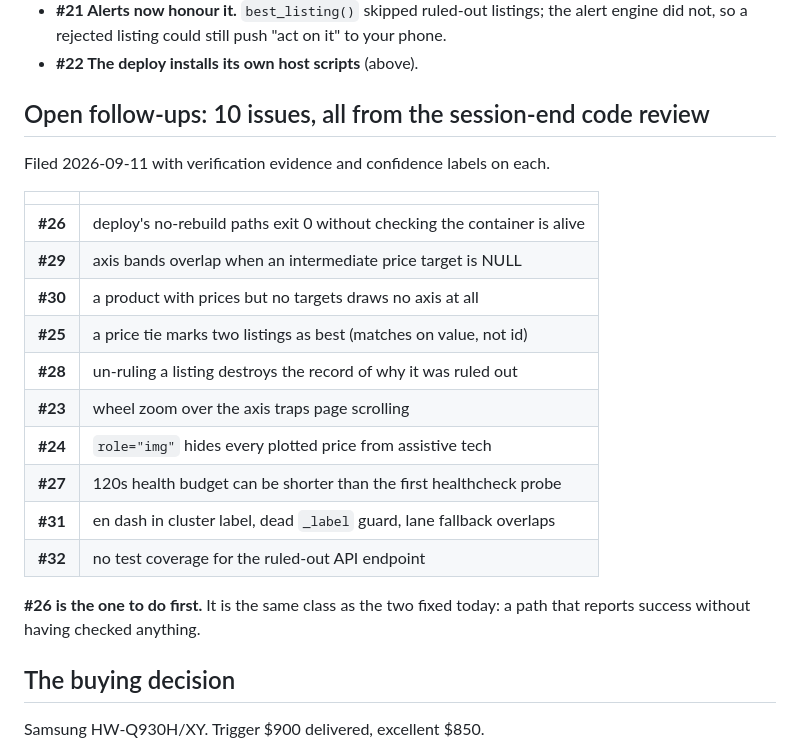
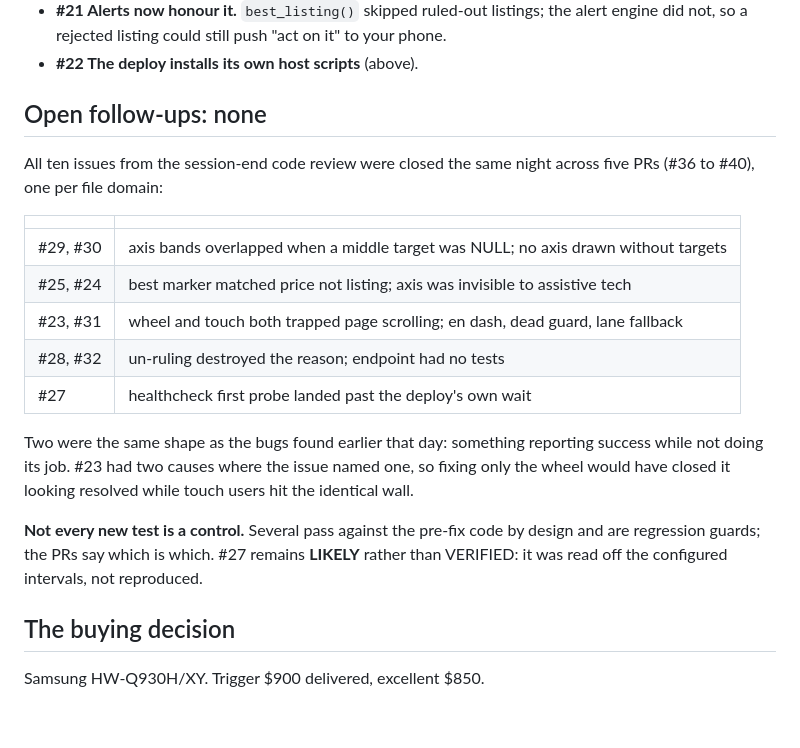
Before and after one commit to rodlunt/shopwatch, a Markdown page: nextsession.md, the part around the change. Drawn GitHub-style; blank space fills up the shorter version.

Commit message:
chore(baton): the follow-up list was cleared the same night
The brief listed ten open issues as the remaining work. All ten were closed a
couple of hours later, so the handoff would have sent the next session hunting
for work that does not exist. Same staleness this file has already been
rewritten for three times today.

Records what was fixed and, more usefully, which of the new tests are controls
and which are only regression guards.

Claude-Session: https://claude.ai/code/session_012ikcA55Ect3q8ysiSxxibu

```diff
--- a/nextsession.md
+++ b/nextsession.md
@@ -51,25 +51,26 @@ Shipped 10 PRs (#11 to #22). The substantial ones:
   engine did not, so a rejected listing could still push "act on it" to your phone.
 - **#22 The deploy installs its own host scripts** (above).
 
-## Open follow-ups: 10 issues, all from the session-end code review
+## Open follow-ups: none
 
-Filed 2026-09-11 with verification evidence and confidence labels on each.
+All ten issues from the session-end code review were closed the same night across
+five PRs (#36 to #40), one per file domain:
 
 | | |
 |---|---|
-| **#26** | deploy's no-rebuild paths exit 0 without checking the container is alive |
-| **#29** | axis bands overlap when an intermediate price target is NULL |
-| **#30** | a product with prices but no targets draws no axis at all |
-| **#25** | a price tie marks two listings as best (matches on value, not id) |
-| **#28** | un-ruling a listing destroys the record of why it was ruled out |
-| **#23** | wheel zoom over the axis traps page scrolling |
-| **#24** | `role="img"` hides every plotted price from assistive tech |
-| **#27** | 120s health budget can be shorter than the first healthcheck probe |
-| **#31** | en dash in cluster label, dead `_label` guard, lane fallback overlaps |
-| **#32** | no test coverage for the ruled-out API endpoint |
+| #29, #30 | axis bands overlapped when a middle target was NULL; no axis drawn without targets |
+| #25, #24 | best marker matched price not listing; axis was invisible to assistive tech |
+| #23, #31 | wheel and touch both trapped page scrolling; en dash, dead guard, lane fallback |
+| #28, #32 | un-ruling destroyed the reason; endpoint had no tests |
+| #27 | healthcheck first probe landed past the deploy's own wait |
 
-**#26 is the one to do first.** It is the same class as the two fixed today: a path that
-reports success without having checked anything.
+Two were the same shape as the bugs found earlier that day: something reporting success
+while not doing its job. #23 had two causes where the issue named one, so fixing only
+the wheel would have closed it looking resolved while touch users hit the identical wall.
+
+**Not every new test is a control.** Several pass against the pre-fix code by design and
+are regression guards; the PRs say which is which. #27 remains **LIKELY** rather than
+VERIFIED: it was read off the configured intervals, not reproduced.
 
 ## The buying decision
 
```
